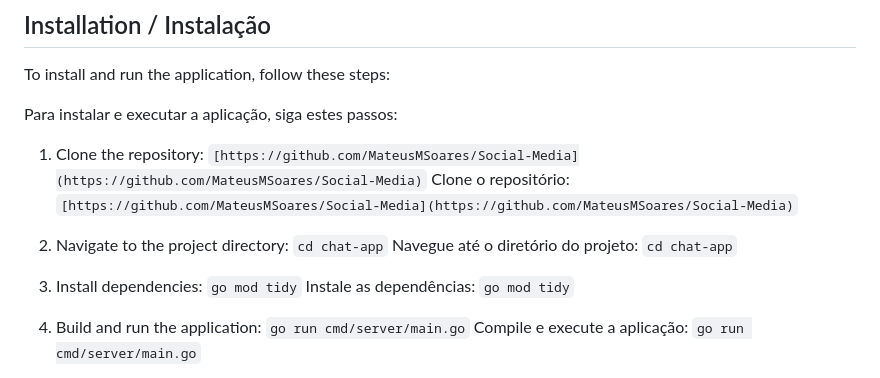
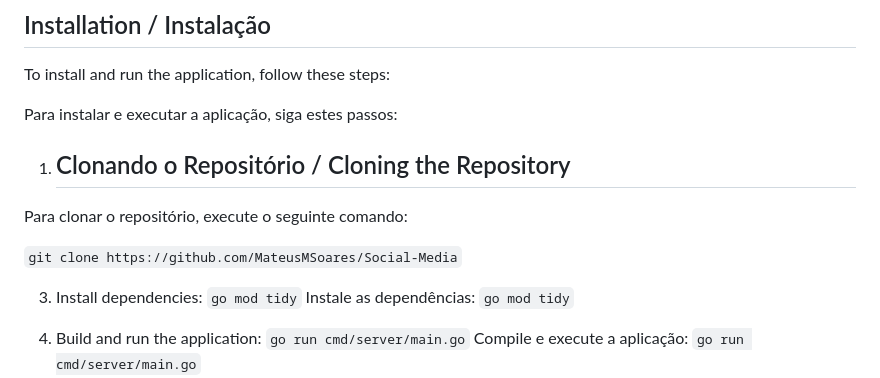
Before and after one commit to MateusMSoares/Social-Media, a Markdown page: README.md, the part around the change. Drawn GitHub-style.

```diff
--- a/README.md
+++ b/README.md
@@ -69,11 +69,13 @@ To install and run the application, follow these steps:
 
 Para instalar e executar a aplicação, siga estes passos:
 
-1. Clone the repository: `[https://github.com/MateusMSoares/Social-Media](https://github.com/MateusMSoares/Social-Media)`
-   Clone o repositório: `[https://github.com/MateusMSoares/Social-Media](https://github.com/MateusMSoares/Social-Media)`
+1. ## Clonando o Repositório / Cloning the Repository
 
-2. Navigate to the project directory: `cd chat-app`
-   Navegue até o diretório do projeto: `cd chat-app`
+Para clonar o repositório, execute o seguinte comando:
+
+
+`git clone https://github.com/MateusMSoares/Social-Media`
+
 
 3. Install dependencies: `go mod tidy`
    Instale as dependências: `go mod tidy`
```
